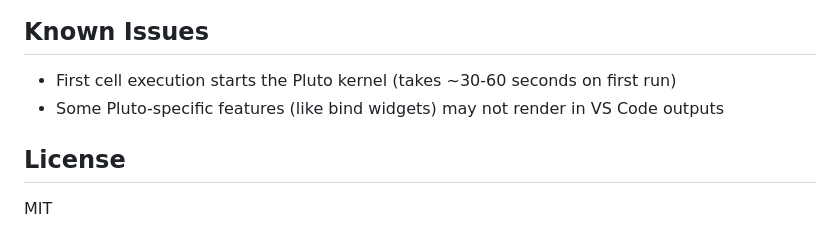
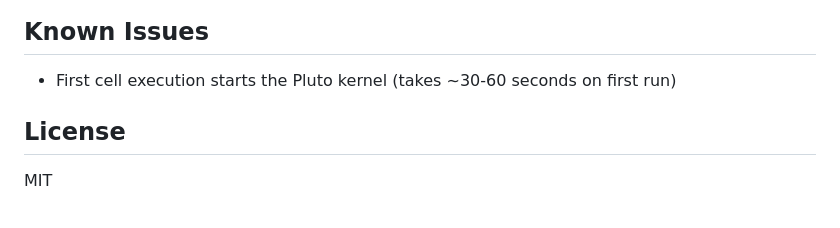
Before and after one commit to AtelierArith/better-pluto-client, a Markdown page: README.md, the part around the change. Drawn GitHub-style.

Commit message:
docs: remove outdated known issue about bind widgets
Bind widgets (@bind with PlutoUI) are now fully supported, so remove
the misleading note from Known Issues.

Co-Authored-By: Claude Opus 4.5 <noreply@anthropic.com>

```diff
--- a/README.md
+++ b/README.md
@@ -107,7 +107,6 @@ This extension reads and writes standard Pluto.jl notebook files (`.jl`), which
 ## Known Issues
 
 - First cell execution starts the Pluto kernel (takes ~30-60 seconds on first run)
-- Some Pluto-specific features (like bind widgets) may not render in VS Code outputs
 
 ## License
 
```
